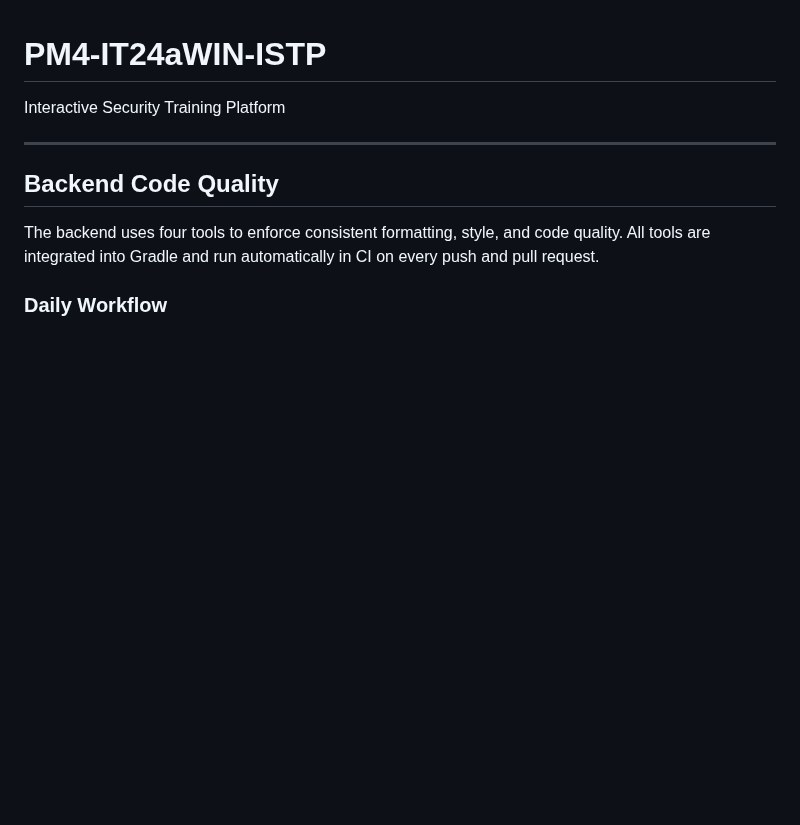
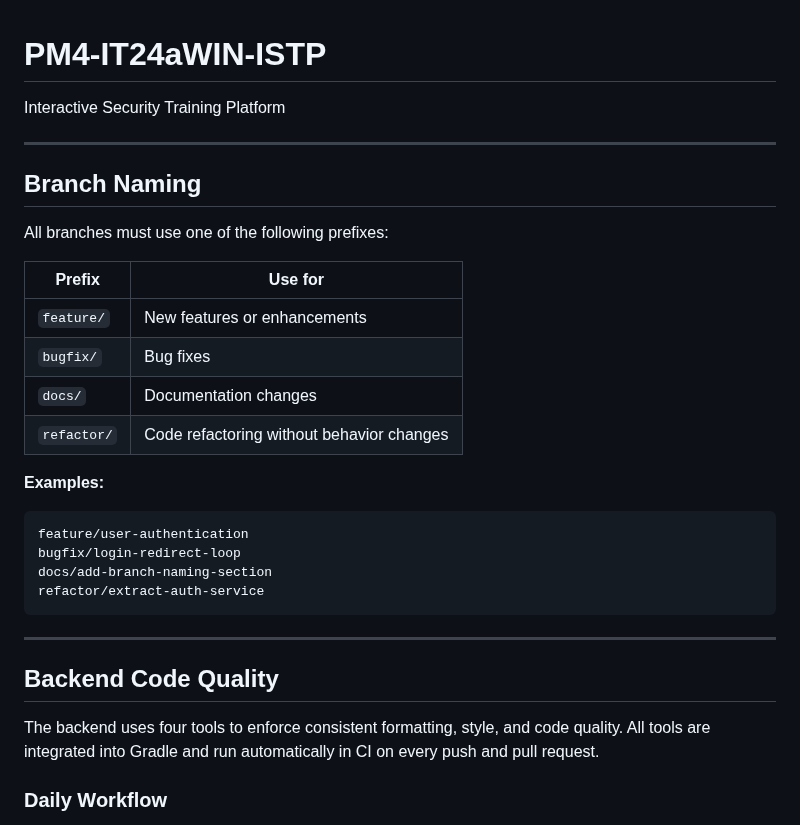
Before and after one commit to PM4-ISTP/PM4-IT24aWIN-ISTP, a Markdown page: README.md, the part around the change. Rendered like a GitHub page; blank space fills up the shorter version.

Commit message:
docs: add branch naming conventions section to README
Co-authored-by: tomadojuice <25589202+tomadojuice@users.noreply.github.com>

````diff
--- a/README.md
+++ b/README.md
@@ -1,5 +1,26 @@
 # PM4-IT24aWIN-ISTP
 Interactive Security Training Platform
+
+---
+
+## Branch Naming
+
+All branches must use one of the following prefixes:
+
+| Prefix | Use for |
+|---|---|
+| `feature/` | New features or enhancements |
+| `bugfix/` | Bug fixes |
+| `docs/` | Documentation changes |
+| `refactor/` | Code refactoring without behavior changes |
+
+**Examples:**
+```
+feature/user-authentication
+bugfix/login-redirect-loop
+docs/add-branch-naming-section
+refactor/extract-auth-service
+```
 
 ---
 
````
